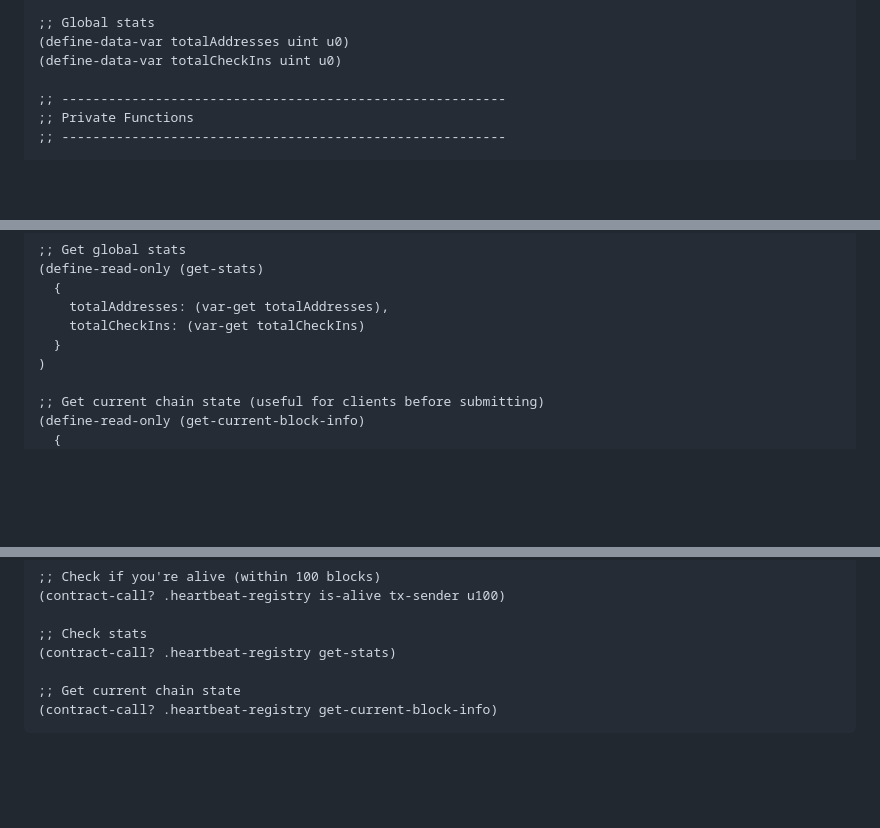
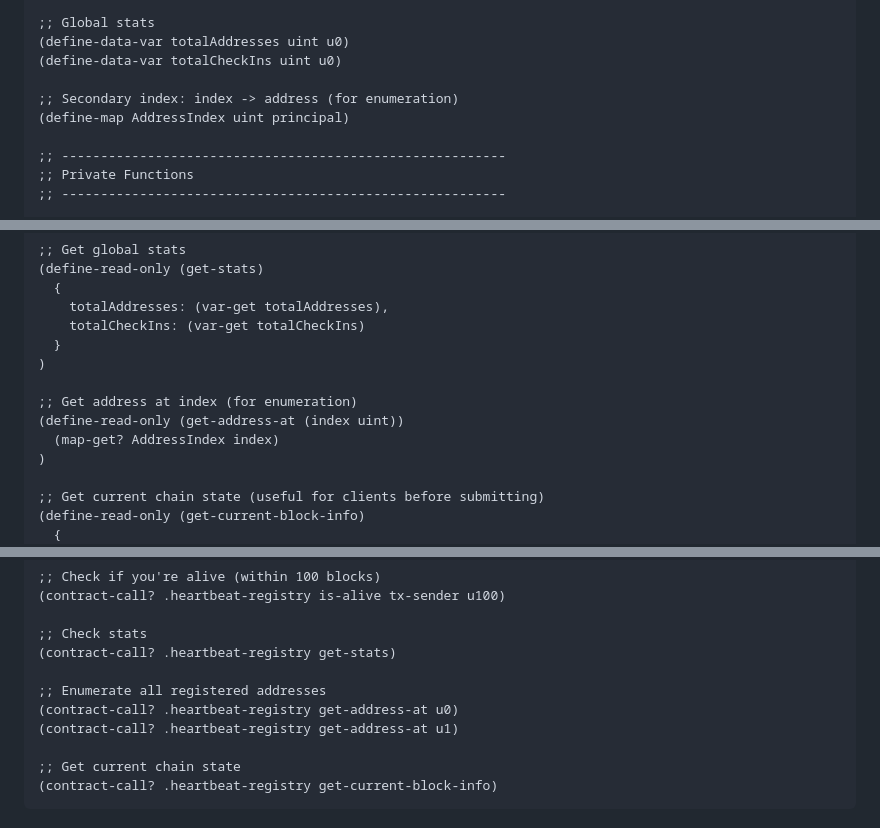
Before and after one commit to biwasxyz/claude-knowledge, a Markdown page: runbook/clarity-heartbeat-registry.md, 3 parts joined by grey strips. Drawn GitHub-style; blank space fills up the shorter version.

```diff
--- a/runbook/clarity-heartbeat-registry.md
+++ b/runbook/clarity-heartbeat-registry.md
@@ -73,6 +73,9 @@ See `patterns/clarity-registry-contracts.md` for the block snapshot pattern.
 (define-data-var totalAddresses uint u0)
 (define-data-var totalCheckIns uint u0)
 
+;; Secondary index: index -> address (for enumeration)
+(define-map AddressIndex uint principal)
+
 ;; ---------------------------------------------------------
 ;; Private Functions
 ;; ---------------------------------------------------------
@@ -165,6 +171,11 @@ See `patterns/clarity-registry-contracts.md` for the block snapshot pattern.
     totalAddresses: (var-get totalAddresses),
     totalCheckIns: (var-get totalCheckIns)
   }
+)
+
+;; Get address at index (for enumeration)
+(define-read-only (get-address-at (index uint))
+  (map-get? AddressIndex index)
 )
 
 ;; Get current chain state (useful for clients before submitting)
@@ -318,6 +350,10 @@ clarinet console
 
 ;; Check stats
 (contract-call? .heartbeat-registry get-stats)
+
+;; Enumerate all registered addresses
+(contract-call? .heartbeat-registry get-address-at u0)
+(contract-call? .heartbeat-registry get-address-at u1)
 
 ;; Get current chain state
 (contract-call? .heartbeat-registry get-current-block-info)
```
Also changed, not shown: other parts of runbook/clarity-heartbeat-registry.md (+55 -2 lines), patterns/clarity-registry-contracts.md (+2 -2 lines).
